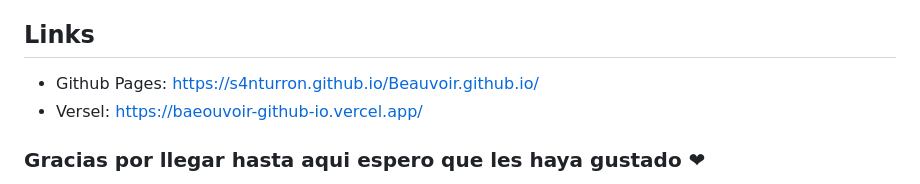
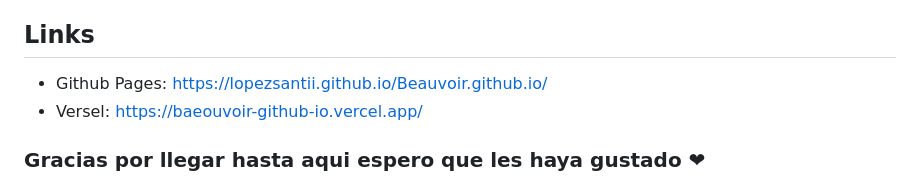
Before and after one commit to LopezSantii/Beauvoir.github.io, a Markdown page: README.md, the part around the change. GitHub-like rendering.

```diff
--- a/README.md
+++ b/README.md
@@ -54,7 +54,7 @@ para las redes sociales y los links de descarga para la app.
 - GitHub
 
 ## Links
-- Github Pages: https://s4nturron.github.io/Beauvoir.github.io/
+- Github Pages: https://lopezsantii.github.io/Beauvoir.github.io/
 - Versel: https://baeouvoir-github-io.vercel.app/
 
 ### Gracias por llegar hasta aqui espero que les haya gustado ❤
```
